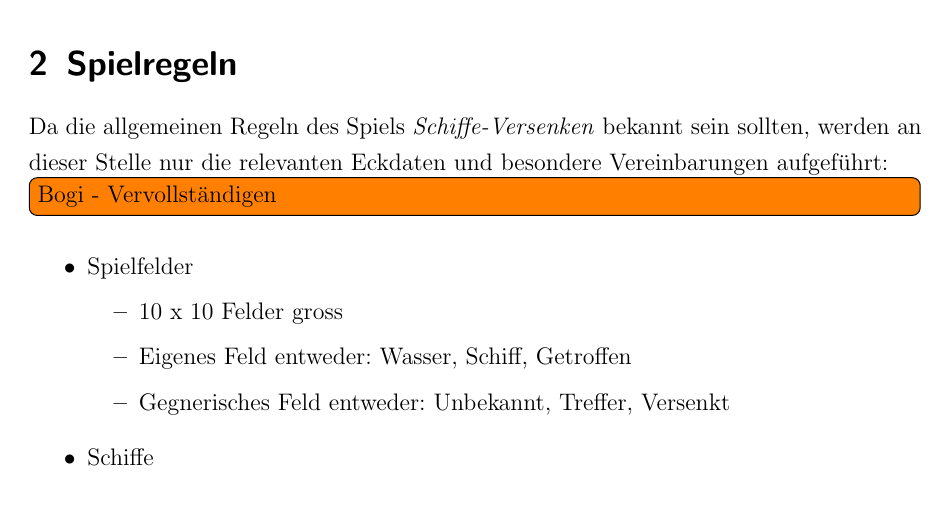
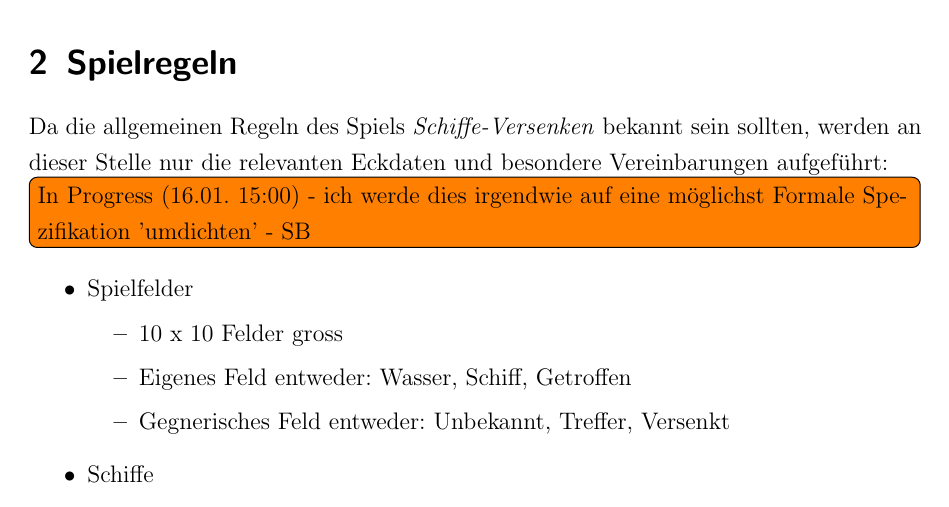
Before and after one commit to novac045/ai-battleship, a LaTeX document (Dokumentation/LaTex/dokumentation.tex, which reads Dokumentation/LaTex/chapters/X_0_Spielregeln.tex): part of page 6 of 33, cut so that both start at the same text. Compiled offline with pdfLaTeX; an older LaTeX class or package is replaced by its successor.

Commit message:
Mein momentanes Arbeitspaket, Todo angepasst.

```diff
--- a/Dokumentation/LaTex/chapters/X_0_Spielregeln.tex
+++ b/Dokumentation/LaTex/chapters/X_0_Spielregeln.tex
@@ -4,7 +4,7 @@
 Da die allgemeinen Regeln des Spiels \textit{Schiffe-Versenken} bekannt sein sollten, werden an dieser Stelle nur die relevanten Eckdaten
 und besondere Vereinbarungen aufgeführt:
 
-\todoin{Bogi - Vervollständigen}
+\todoin{In Progress (16.01. 15:00) - ich werde dies irgendwie auf eine möglichst Formale Spezifikation 'umdichten' - SB}
 
 \begin{itemize}
 	\item Spielfelder
```
